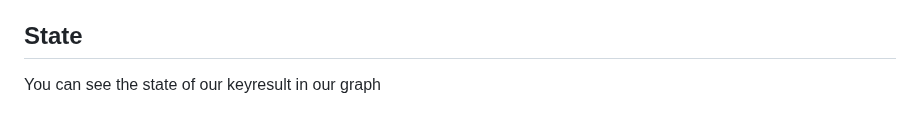
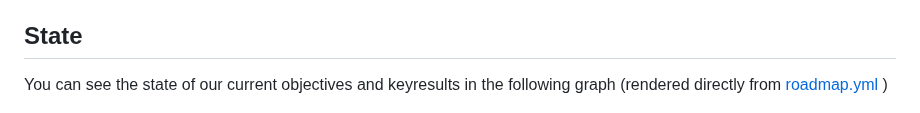
Before and after one commit to uroflavin/roadmap, a Markdown page: README.md, the part around the change. Rendered like a GitHub page.

```diff
--- a/README.md
+++ b/README.md
@@ -4,7 +4,7 @@ Manage your project and team roadmaps in YAML
 roadmap.py itself has a fancy roadmap as an living-example.
 Take a look the rendered [markdown](roadmap/roadmap.md) of roadmap.pys-roadmap and the according definition in [examples/roadmap.yml](examples/roadmap.yml)
 ## State
-You can see the state of our keyresult in our graph
+You can see the state of our current objectives and keyresults in the following graph (rendered directly from [roadmap.yml](examples/roadmap.yml) )
 
 ![roadmap.pys objective + keyresult graph](roadmap/roadmap.dot.png)
 
```
